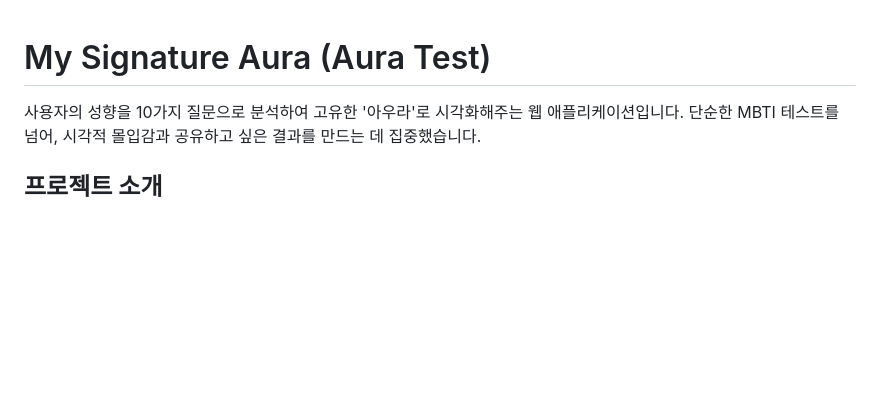
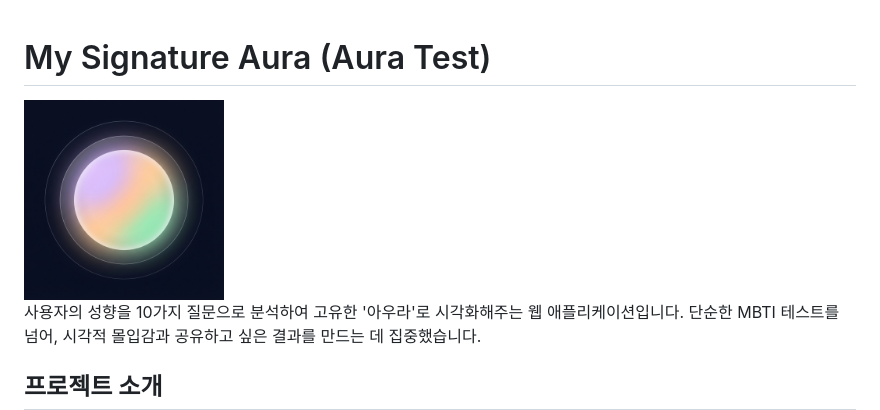
Before and after one commit to tbvld2000/My-Signature-Aura, a Markdown page: README.md, the part around the change. Rendered like a GitHub page; pictures changed too: assets/logo.png (added); blank space fills up the shorter version.

Commit message:
🎨 Add 600x600 app logo and update metadata

```diff
--- a/README.md
+++ b/README.md
@@ -1,4 +1,6 @@
 # My Signature Aura (Aura Test)
+
+<img src="assets/logo.png" alt="Aura Test Logo" width="200"/>
 
 사용자의 성향을 10가지 질문으로 분석하여 고유한 '아우라'로 시각화해주는 웹 애플리케이션입니다.
 단순한 MBTI 테스트를 넘어, 시각적 몰입감과 공유하고 싶은 결과를 만드는 데 집중했습니다.
```
Also changed, not shown: 1 other file.
